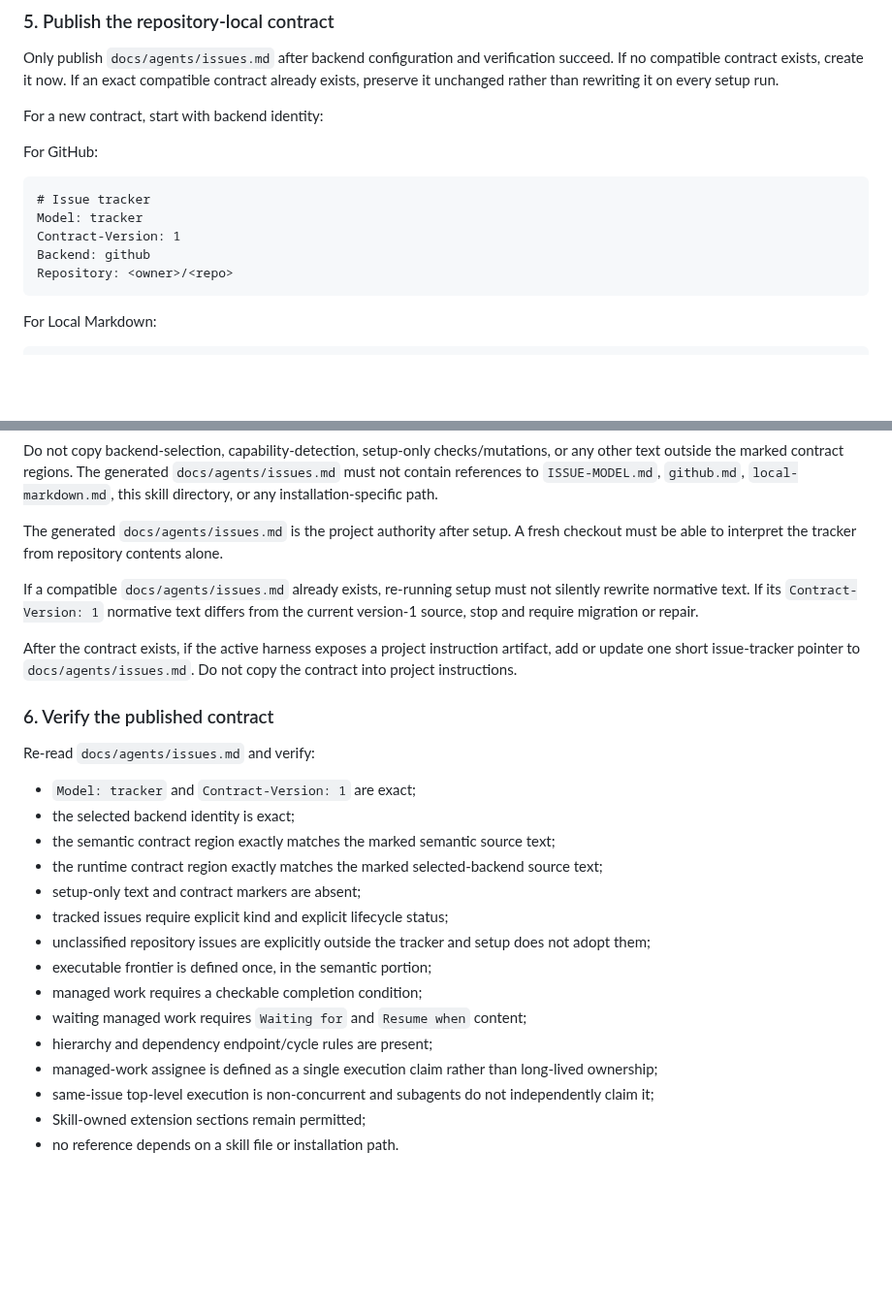
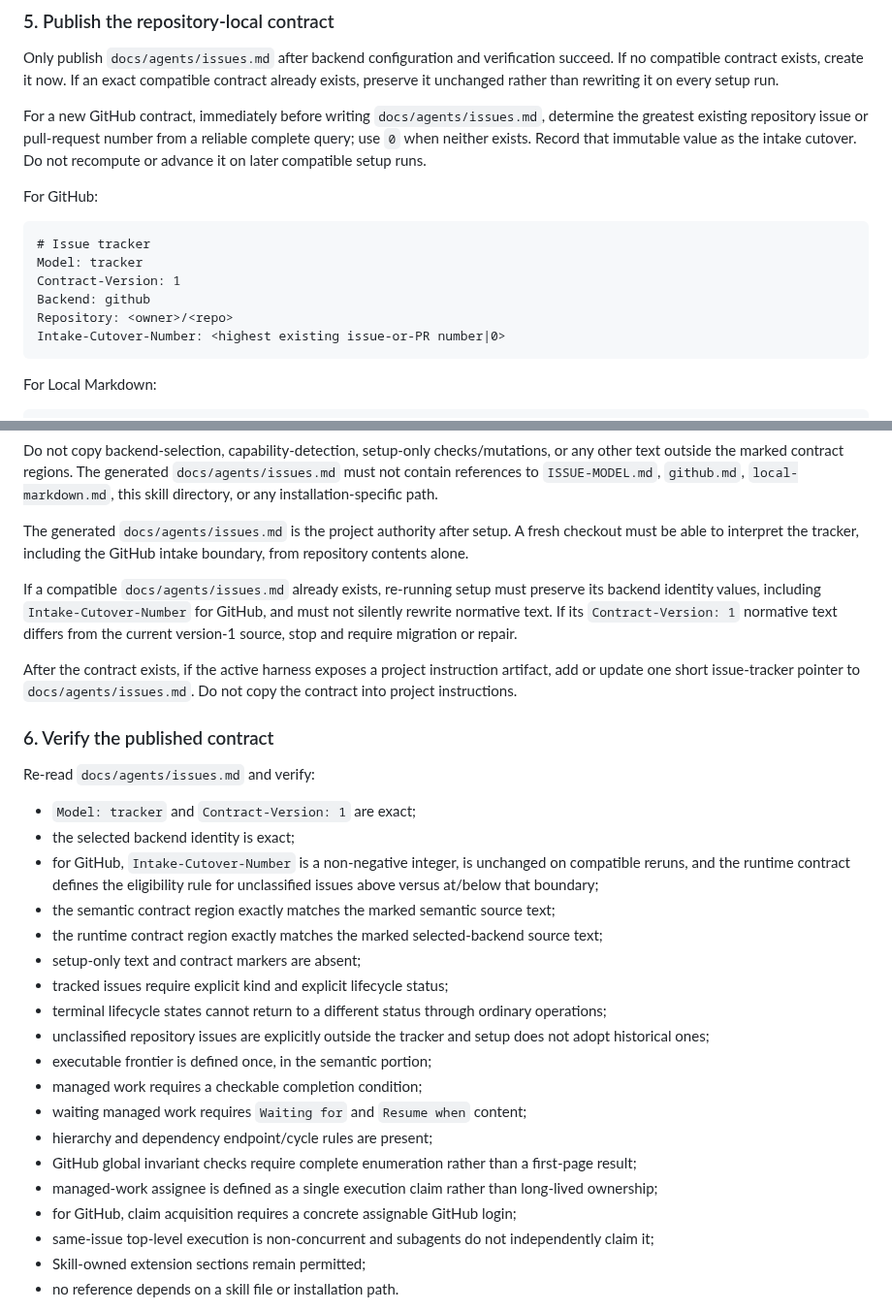
Before and after one commit to NoneMore/skills, a Markdown page: project-skills/setup-tracker/SKILL.md, 2 parts joined by grey strips. Shown at 97% size. Rendered like a GitHub page; blank space fills up the shorter version.

````diff
--- a/project-skills/setup-tracker/SKILL.md
+++ b/project-skills/setup-tracker/SKILL.md
@@ -81,7 +85,7 @@ If backend verification fails, stop without publishing a repository contract.
 
 Only publish `docs/agents/issues.md` after backend configuration and verification succeed. If no compatible contract exists, create it now. If an exact compatible contract already exists, preserve it unchanged rather than rewriting it on every setup run.
 
-For a new contract, start with backend identity:
+For a new GitHub contract, immediately before writing `docs/agents/issues.md`, determine the greatest existing repository issue or pull-request number from a reliable complete query; use `0` when neither exists. Record that immutable value as the intake cutover. Do not recompute or advance it on later compatible setup runs.
 
 For GitHub:
 
@@ -91,6 +95,7 @@ Model: tracker
 Contract-Version: 1
 Backend: github
 Repository: <owner>/<repo>
+Intake-Cutover-Number: <highest existing issue-or-PR number|0>
 ```
 
 For Local Markdown:
@@ -112,9 +117,9 @@ Do not copy the marker lines themselves. Do not paraphrase, summarize, reorder,
 
 Do not copy backend-selection, capability-detection, setup-only checks/mutations, or any other text outside the marked contract regions. The generated `docs/agents/issues.md` must not contain references to `ISSUE-MODEL.md`, `github.md`, `local-markdown.md`, this skill directory, or any installation-specific path.
 
-The generated `docs/agents/issues.md` is the project authority after setup. A fresh checkout must be able to interpret the tracker from repository contents alone.
+The generated `docs/agents/issues.md` is the project authority after setup. A fresh checkout must be able to interpret the tracker, including the GitHub intake boundary, from repository contents alone.
 
-If a compatible `docs/agents/issues.md` already exists, re-running setup must not silently rewrite normative text. If its `Contract-Version: 1` normative text differs from the current version-1 source, stop and require migration or repair.
+If a compatible `docs/agents/issues.md` already exists, re-running setup must preserve its backend identity values, including `Intake-Cutover-Number` for GitHub, and must not silently rewrite normative text. If its `Contract-Version: 1` normative text differs from the current version-1 source, stop and require migration or repair.
 
 After the contract exists, if the active harness exposes a project instruction artifact, add or update one short issue-tracker pointer to `docs/agents/issues.md`. Do not copy the contract into project instructions.
 
@@ -124,16 +129,20 @@ Re-read `docs/agents/issues.md` and verify:
 
 - `Model: tracker` and `Contract-Version: 1` are exact;
 - the selected backend identity is exact;
+- for GitHub, `Intake-Cutover-Number` is a non-negative integer, is unchanged on compatible reruns, and the runtime contract defines the eligibility rule for unclassified issues above versus at/below that boundary;
 - the semantic contract region exactly matches the marked semantic source text;
 - the runtime contract region exactly matches the marked selected-backend source text;
 - setup-only text and contract markers are absent;
 - tracked issues require explicit kind and explicit lifecycle status;
-- unclassified repository issues are explicitly outside the tracker and setup does not adopt them;
+- terminal lifecycle states cannot return to a different status through ordinary operations;
+- unclassified repository issues are explicitly outside the tracker and setup does not adopt historical ones;
 - executable frontier is defined once, in the semantic portion;
 - managed work requires a checkable completion condition;
 - waiting managed work requires `Waiting for` and `Resume when` content;
 - hierarchy and dependency endpoint/cycle rules are present;
+- GitHub global invariant checks require complete enumeration rather than a first-page result;
 - managed-work assignee is defined as a single execution claim rather than long-lived ownership;
+- for GitHub, claim acquisition requires a concrete assignable GitHub login;
 - same-issue top-level execution is non-concurrent and subagents do not independently claim it;
 - Skill-owned extension sections remain permitted;
 - no reference depends on a skill file or installation path.
````
Also changed, not shown: other parts of project-skills/setup-tracker/SKILL.md (+15 -11 lines).
